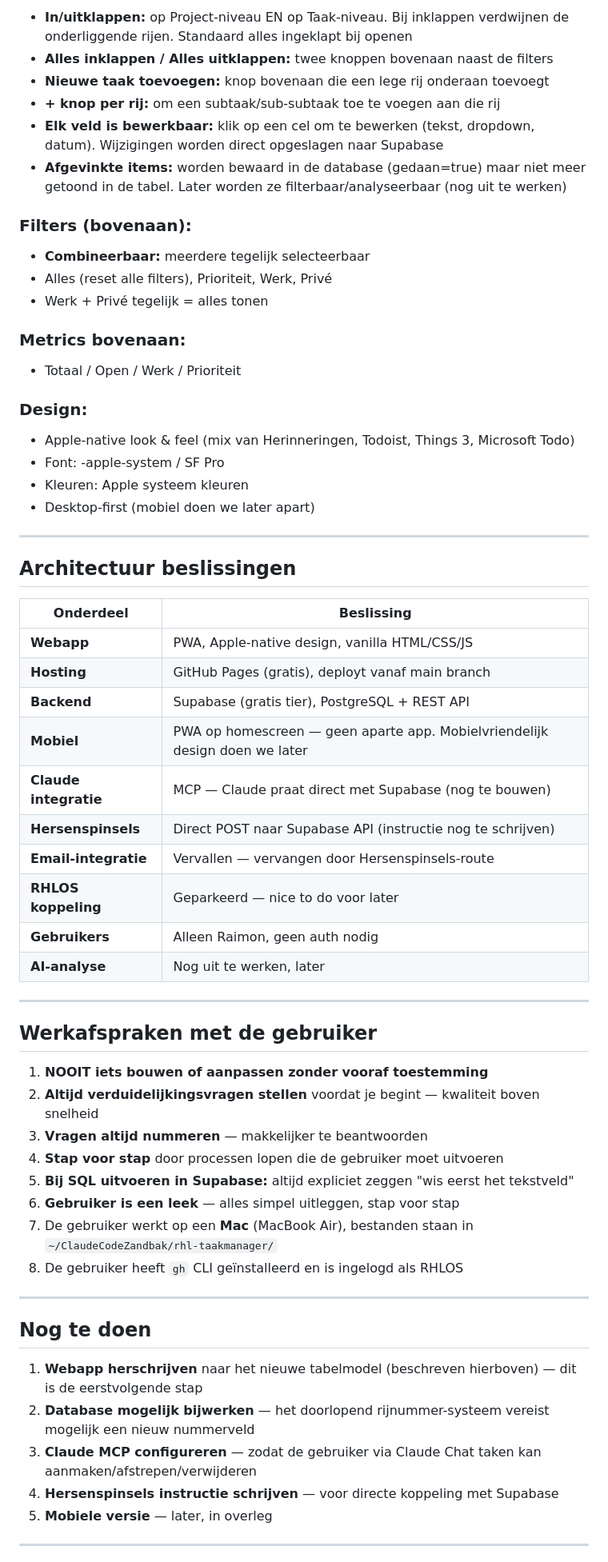
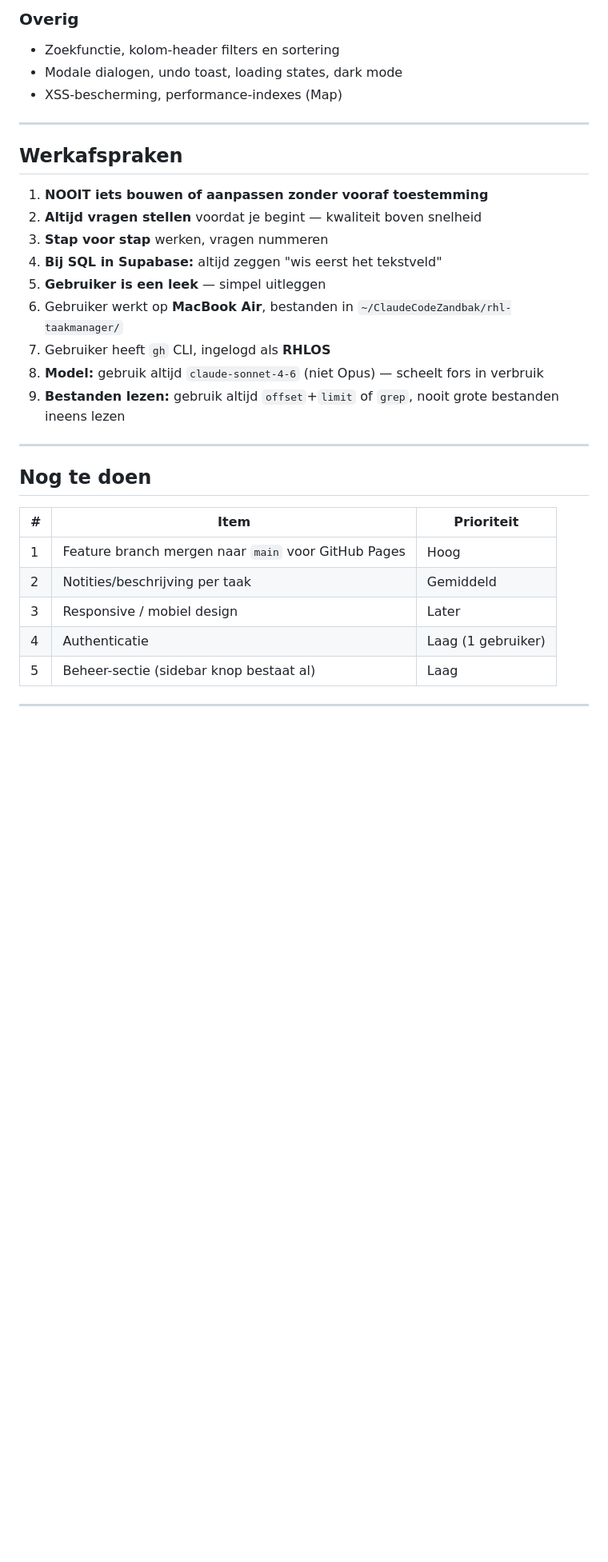
Before and after one commit to RHLOS/rhl-taakmanager, a Markdown page: OVERDRACHT.md, the part around one of its changes. Shown at 80% size. Drawn GitHub-style; blank space fills up the shorter version.

```diff
--- a/OVERDRACHT.md
+++ b/OVERDRACHT.md
@@ -77,63 +101,33 @@ Er is een werkende webapp maar die moet volledig herschreven worden (zie "Wat mo
-- **In/uitklappen:** op Project-niveau EN op Taak-niveau. Bij inklappen verdwijnen de onderliggende rijen. Standaard alles ingeklapt bij openen
-- **Alles inklappen / Alles uitklappen:** twee knoppen bovenaan naast de filters
-- **Nieuwe taak toevoegen:** knop bovenaan die een lege rij onderaan toevoegt
-- **+ knop per rij:** om een subtaak/sub-subtaak toe te voegen aan die rij
-- **Elk veld is bewerkbaar:** klik op een cel om te bewerken (tekst, dropdown, datum). Wijzigingen worden direct opgeslagen naar Supabase
-- **Afgevinkte items:** worden bewaard in de database (gedaan=true) maar niet meer getoond in de tabel. Later worden ze filterbaar/analyseerbaar (nog uit te werken)
-
-### Filters (bovenaan):
-- **Combineerbaar:** meerdere tegelijk selecteerbaar
-- Alles (reset alle filters), Prioriteit, Werk, Privé
-- Werk + Privé tegelijk = alles tonen
-
-### Metrics bovenaan:
-- Totaal / Open / Werk / Prioriteit
-
-### Design:
-- Apple-native look & feel (mix van Herinneringen, Todoist, Things 3, Microsoft Todo)
-- Font: -apple-system / SF Pro
-- Kleuren: Apple systeem kleuren
-- Desktop-first (mobiel doen we later apart)
+### Overig
+- Zoekfunctie, kolom-header filters en sortering
+- Modale dialogen, undo toast, loading states, dark mode
+- XSS-bescherming, performance-indexes (Map)
 
 ---
 
-## Architectuur beslissingen
-
-| Onderdeel | Beslissing |
-|-----------|-----------|
-| **Webapp** | PWA, Apple-native design, vanilla HTML/CSS/JS |
-| **Hosting** | GitHub Pages (gratis), deployt vanaf main branch |
-| **Backend** | Supabase (gratis tier), PostgreSQL + REST API |
-| **Mobiel** | PWA op homescreen — geen aparte app. Mobielvriendelijk design doen we later |
-| **Claude integratie** | MCP — Claude praat direct met Supabase (nog te bouwen) |
-| **Hersenspinsels** | Direct POST naar Supabase API (instructie nog te schrijven) |
-| **Email-integratie** | Vervallen — vervangen door Hersenspinsels-route |
-| **RHLOS koppeling** | Geparkeerd — nice to do voor later |
-| **Gebruikers** | Alleen Raimon, geen auth nodig |
-| **AI-analyse** | Nog uit te werken, later |
-
----
-
-## Werkafspraken met de gebruiker
+## Werkafspraken
 
 1. **NOOIT iets bouwen of aanpassen zonder vooraf toestemming**
-2. **Altijd verduidelijkingsvragen stellen** voordat je begint — kwaliteit boven snelheid
-3. **Vragen altijd nummeren** — makkelijker te beantwoorden
-4. **Stap voor stap** door processen lopen die de gebruiker moet uitvoeren
-5. **Bij SQL uitvoeren in Supabase:** altijd expliciet zeggen "wis eerst het tekstveld"
-6. **Gebruiker is een leek** — alles simpel uitleggen, stap voor stap
-7. De gebruiker werkt op een **Mac** (MacBook Air), bestanden staan in `~/ClaudeCodeZandbak/rhl-taakmanager/`
-8. De gebruiker heeft `gh` CLI geïnstalleerd en is ingelogd als RHLOS
+2. **Altijd vragen stellen** voordat je begint — kwaliteit boven snelheid
+3. **Stap voor stap** werken, vragen nummeren
+4. **Bij SQL in Supabase:** altijd zeggen "wis eerst het tekstveld"
+5. **Gebruiker is een leek** — simpel uitleggen
+6. Gebruiker werkt op **MacBook Air**, bestanden in `~/ClaudeCodeZandbak/rhl-taakmanager/`
+7. Gebruiker heeft `gh` CLI, ingelogd als **RHLOS**
+8. **Model:** gebruik altijd `claude-sonnet-4-6` (niet Opus) — scheelt fors in verbruik
+9. **Bestanden lezen:** gebruik altijd `offset`+`limit` of `grep`, nooit grote bestanden ineens lezen
 
 ---
 
 ## Nog te doen
 
-1. **Webapp herschrijven** naar het nieuwe tabelmodel (beschreven hierboven) — dit is de eerstvolgende stap
-2. **Database mogelijk bijwerken** — het doorlopend rijnummer-systeem vereist mogelijk een nieuw nummerveld
-3. **Claude MCP configureren** — zodat de gebruiker via Claude Chat taken kan aanmaken/afstrepen/verwijderen
-4. **Hersenspinsels instructie schrijven** — voor directe koppeling met Supabase
-5. **Mobiele versie** — later, in overleg
+| # | Item | Prioriteit |
+|---|------|-----------|
+| 1 | Feature branch mergen naar `main` voor GitHub Pages | Hoog |
+| 2 | Notities/beschrijving per taak | Gemiddeld |
+| 3 | Responsive / mobiel design | Later |
+| 4 | Authenticatie | Laag (1 gebruiker) |
+| 5 | Beheer-sectie (sidebar knop bestaat al) | Laag |
 
 ---
 
```
Also changed, not shown: other parts of OVERDRACHT.md (+107 -68 lines), README.md (+15 -7 lines).
